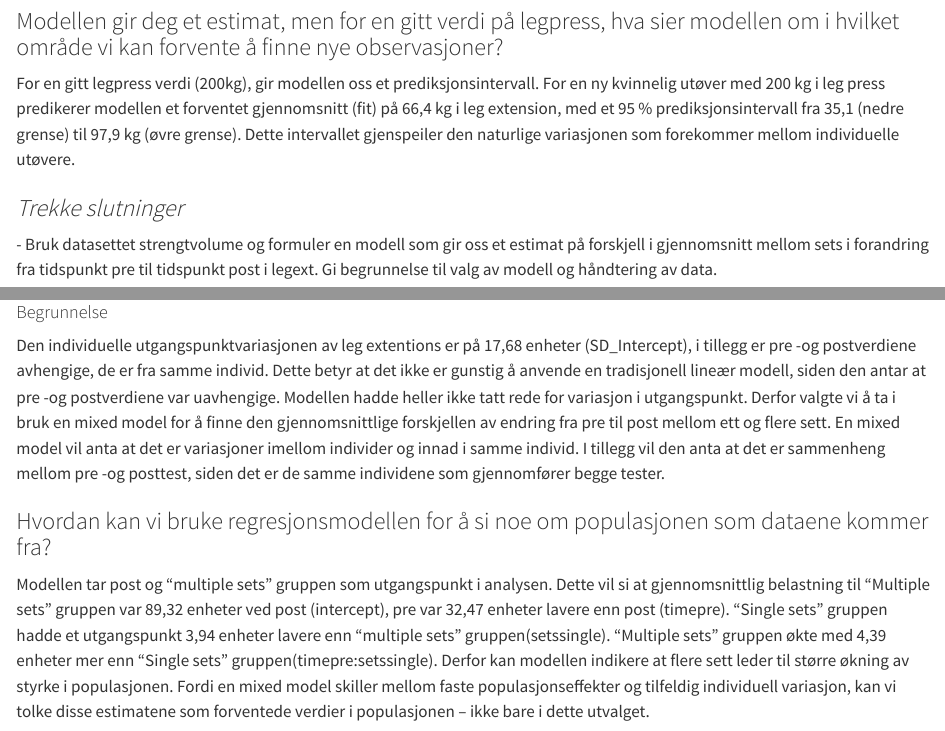
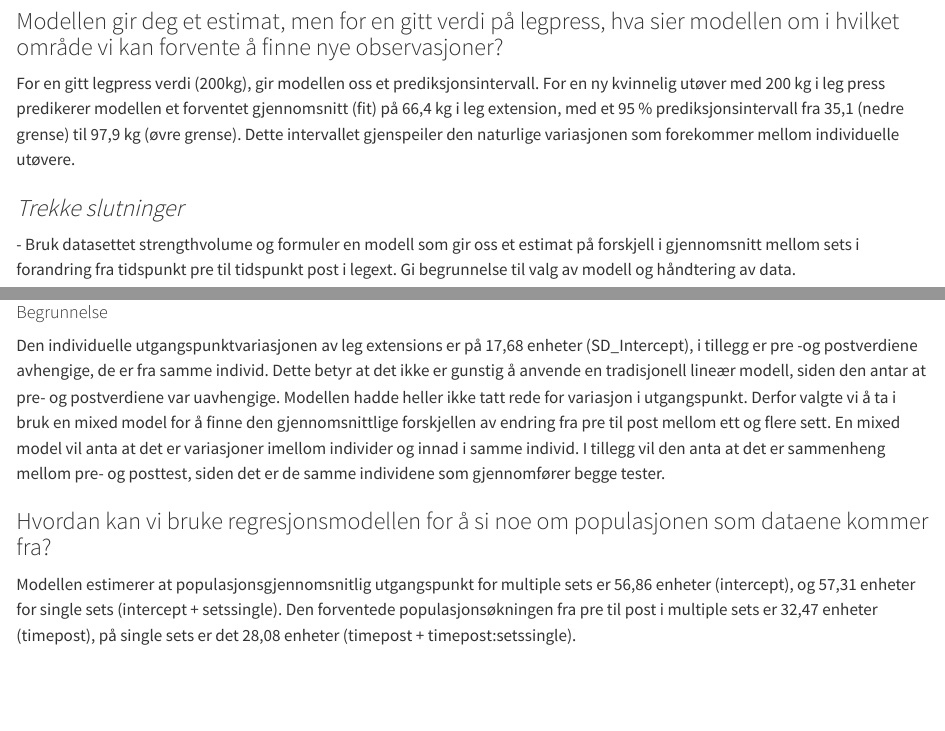
Before and after one commit to juksefanten/arbeidskrav_3, a Quarto document (arbeidskrav_3_regresjon.qmd): the page in a window 1100 px wide, from 3020 px down, and a second part further down, joined at a grey line. Rendered offline with R 4.5, knitr and Pandoc in place of Quarto, with nearby package versions; some code elsewhere in the file could not run offline.

Commit message:
Oppgave 3

````diff
--- a/arbeidskrav_3_regresjon.qmd
+++ b/arbeidskrav_3_regresjon.qmd
@@ -192,7 +192,7 @@ For en gitt legpress verdi (200kg), gir modellen oss et prediksjonsintervall. Fo
 
 ### *Trekke slutninger*
 
-\- Bruk datasettet strengtvolume og formuler en modell som gir oss et estimat på forskjell i gjennomsnitt mellom sets i forandring fra tidspunkt pre til tidspunkt post i legext. Gi begrunnelse til valg av modell og håndtering av data.
+\- Bruk datasettet strengthvolume og formuler en modell som gir oss et estimat på forskjell i gjennomsnitt mellom sets i forandring fra tidspunkt pre til tidspunkt post i legext. Gi begrunnelse til valg av modell og håndtering av data.
 
 ```{r}
 #| echo: false
@@ -236,8 +237,8 @@ print(resultater)
 
 #### Begrunnelse
 
-Den individuelle utgangspunktvariasjonen av leg extentions er på 17,68 enheter (SD_Intercept), i tillegg er pre -og postverdiene avhengige, de er fra samme individ. Dette betyr at det ikke er gunstig å anvende en tradisjonell lineær modell, siden den antar at pre -og postverdiene var uavhengige. Modellen hadde heller ikke tatt rede for variasjon i utgangspunkt. Derfor valgte vi å ta i bruk en mixed model for å finne den gjennomsnittlige forskjellen av endring fra pre til post mellom ett og flere sett. En mixed model vil anta at det er variasjoner imellom individer og innad i samme individ. I tillegg vil den anta at det er sammenheng mellom pre -og posttest, siden det er de samme individene som gjennomfører begge tester.
+Den individuelle utgangspunktvariasjonen av leg extensions er på 17,68 enheter (SD_Intercept), i tillegg er pre -og postverdiene avhengige, de er fra samme individ. Dette betyr at det ikke er gunstig å anvende en tradisjonell lineær modell, siden den antar at pre- og postverdiene var uavhengige. Modellen hadde heller ikke tatt rede for variasjon i utgangspunkt. Derfor valgte vi å ta i bruk en mixed model for å finne den gjennomsnittlige forskjellen av endring fra pre til post mellom ett og flere sett. En mixed model vil anta at det er variasjoner imellom individer og innad i samme individ. I tillegg vil den anta at det er sammenheng mellom pre- og posttest, siden det er de samme individene som gjennomfører begge tester.
 
 ### Hvordan kan vi bruke regresjonsmodellen for å si noe om populasjonen som dataene kommer fra?
 
-Modellen tar post og "multiple sets" gruppen som utgangspunkt i analysen. Dette vil si at gjennomsnittlig belastning til "Multiple sets" gruppen var 89,32 enheter ved post (intercept), pre var 32,47 enheter lavere enn post (timepre). "Single sets" gruppen hadde et utgangspunkt 3,94 enheter lavere enn "multiple sets" gruppen(setssingle). "Multiple sets" gruppen økte med 4,39 enheter mer enn "Single sets" gruppen(timepre:setssingle). Derfor kan modellen indikere at flere sett leder til større økning av styrke i populasjonen. Fordi en mixed model skiller mellom faste populasjonseffekter og tilfeldig individuell variasjon, kan vi tolke disse estimatene som forventede verdier i populasjonen – ikke bare i dette utvalget.
+Modellen estimerer at populasjonsgjennomsnitlig utgangspunkt for multiple sets er 56,86 enheter (intercept), og 57,31 enheter for single sets (intercept + setssingle). Den forventede populasjonsøkningen fra pre til post i multiple sets er 32,47 enheter (timepost), på single sets er det 28,08 enheter (timepost + timepost:setssingle).
````
Also changed, not shown: arbeidskrav_3_regresjon_files/figure-html/unnamed-chunk-1-1.png, arbeidskrav_3_regresjon_files/figure-html/unnamed-chunk-2-1.png, arbeidskrav_3_regresjon.qmd (3 more changed lines).
